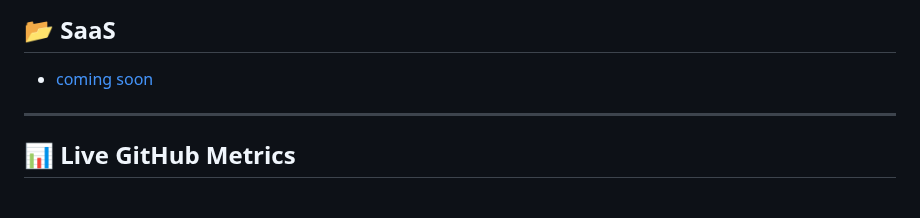
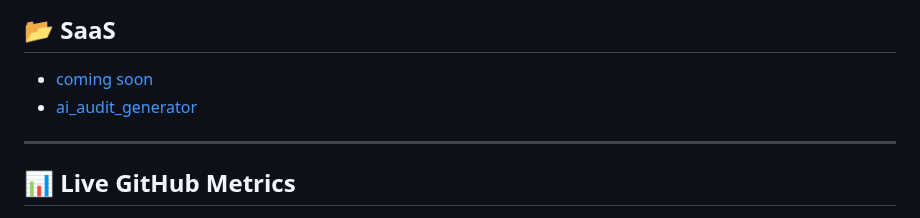
Before and after one commit to marvinmckinneyii0/marvinmckinneyii0, a Markdown page: README.md, the part around the change. Drawn GitHub-style.

```diff
--- a/README.md
+++ b/README.md
@@ -57,6 +57,7 @@
 
 ## 📂 SaaS
 - [coming soon](https://github.com/marvinmckinneyii0/saas_projects)
+- [ai_audit_generator](https://github.com/marvinmckinneyii0/ai-audit-generator)
 
 
 
```
